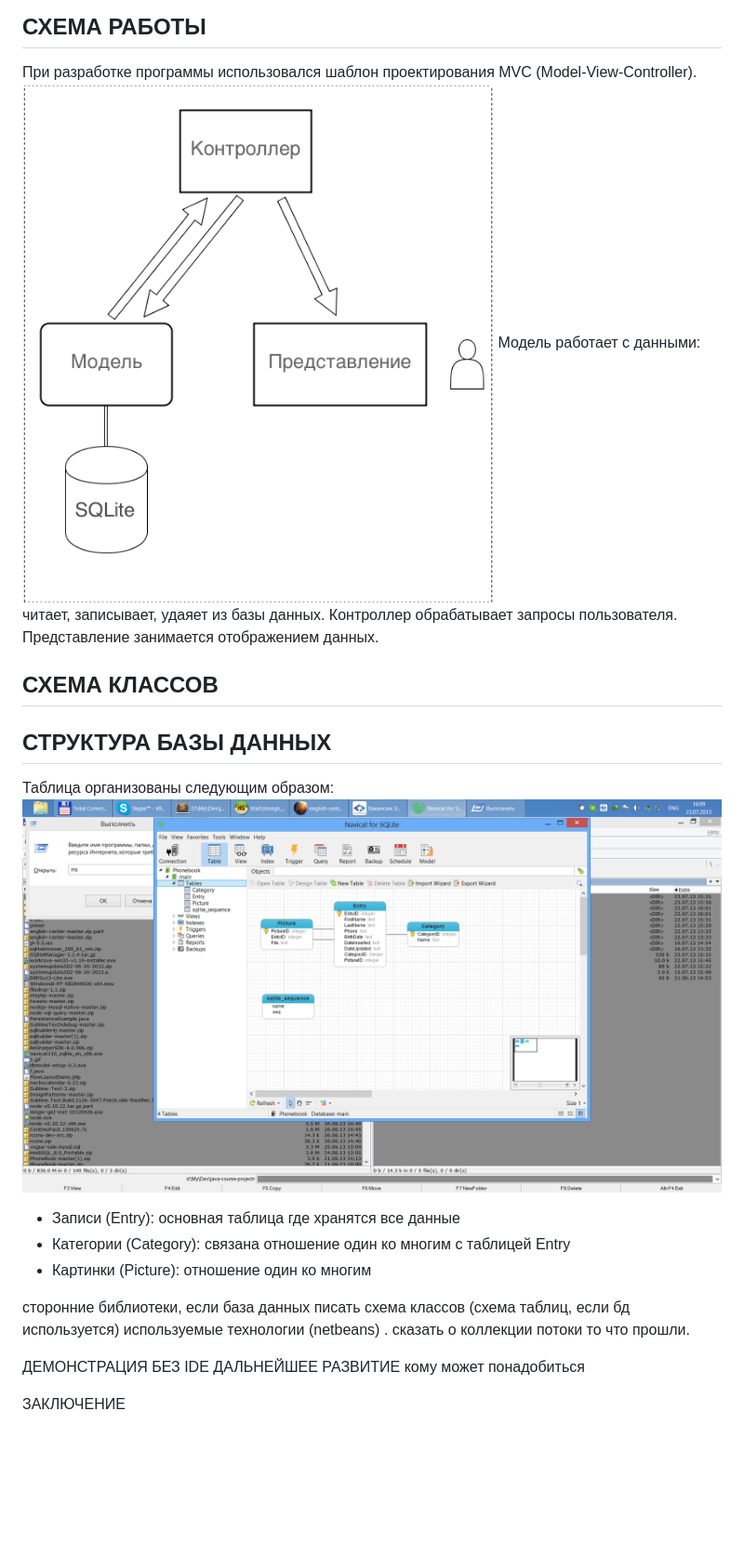
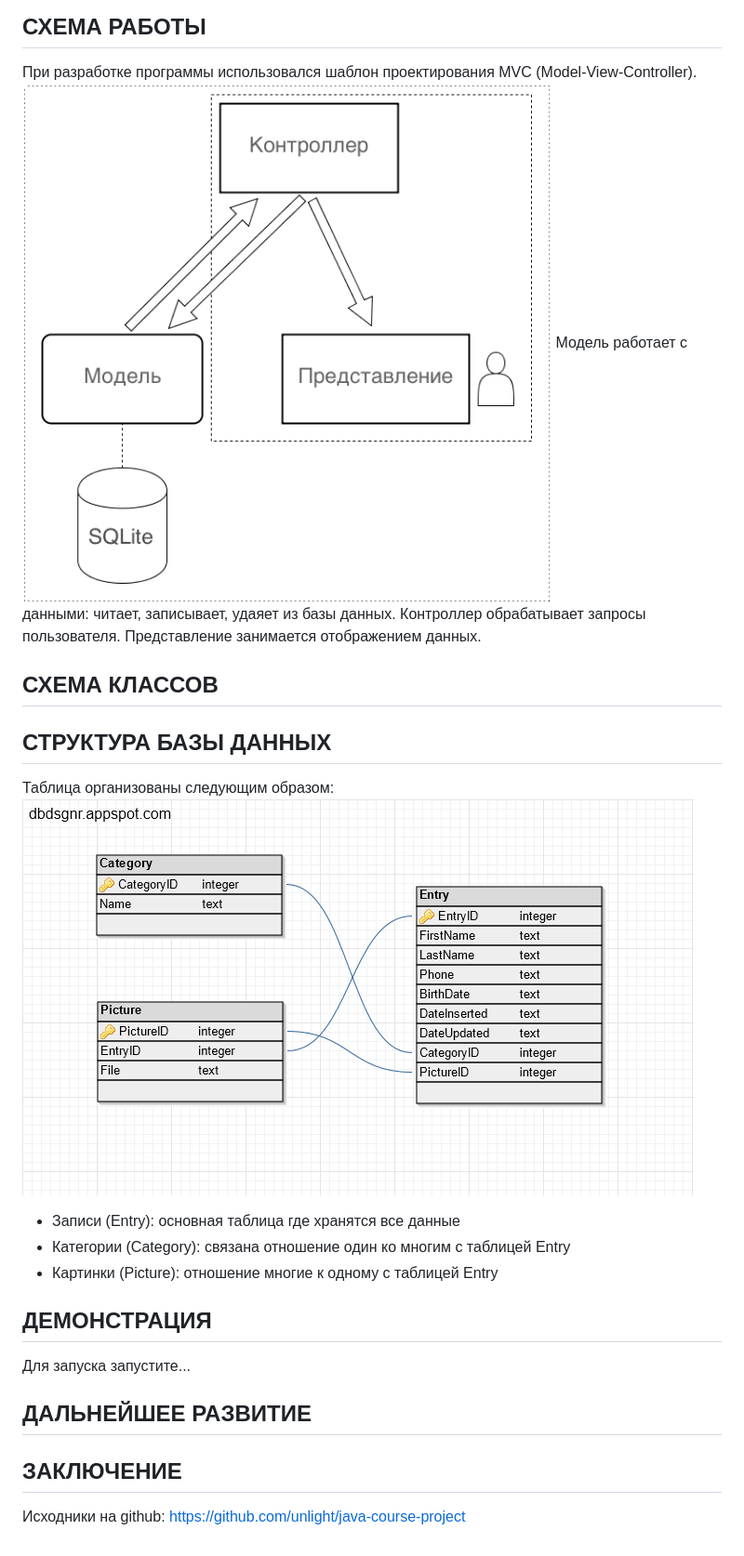
Before and after one commit to unlight/java-course-project-presentation, a Markdown page: _Documents/draft-explanatory-note.md, the part around the change. Shown: that part at 93% size. Rendered like a GitHub page; pictures changed too: Resources/mvc.png, Resources/schema.png; blank space fills up the shorter version.

Commit message:
New schema

```diff
--- a/_Documents/draft-explanatory-note.md
+++ b/_Documents/draft-explanatory-note.md
@@ -44,17 +44,17 @@
 
 - Записи (Entry): основная таблица где хранятся все данные
 - Категории (Category): связана отношение один ко многим с таблицей Entry
-- Картинки (Picture): отношение один ко многим
+- Картинки (Picture): отношение многие к одному с таблицей Entry
 
 
+ДЕМОНСТРАЦИЯ
+------------
+Для запуска запустите...
 
-
-сторонние библиотеки, если база данных писать
-схема классов (схема таблиц, если бд используется)
-используемые технологии (netbeans) . сказать о коллекции потоки то что прошли.
-
-ДЕМОНСТРАЦИЯ БЕЗ IDE
 ДАЛЬНЕЙШЕЕ РАЗВИТИЕ
-кому может понадобиться
+-------------------
 
 ЗАКЛЮЧЕНИЕ
+----------
+Исходники на github:
+https://github.com/unlight/java-course-project
```
Also changed, not shown: 1 other file.
